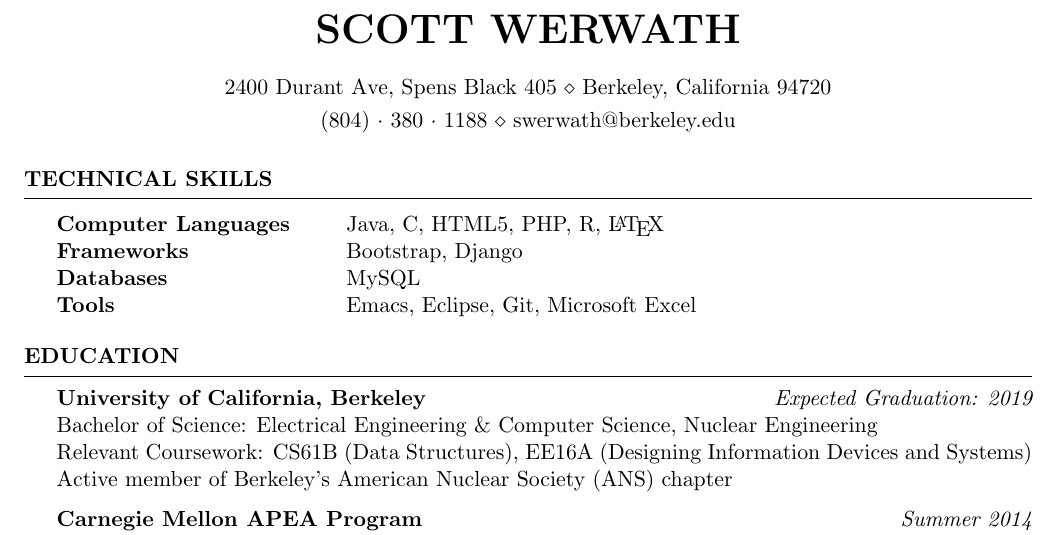
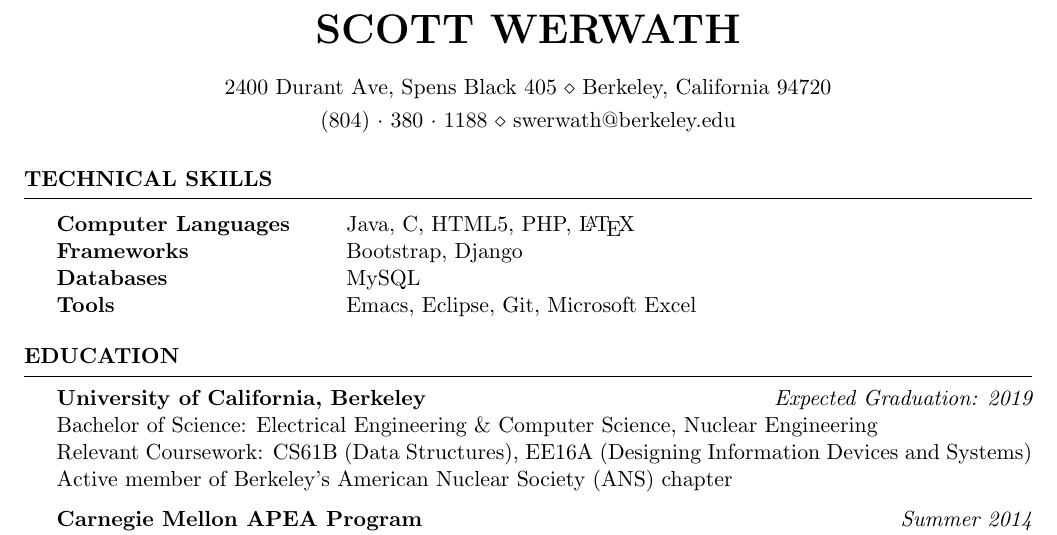
Before and after one commit to swerwath/swerwath.github.io, a LaTeX CV (CV.tex): part of the page, cut so that both start at the same text. Compiled offline with pdfLaTeX.

Commit message:
Removed R

```diff
--- a/CV.tex
+++ b/CV.tex
@@ -36,7 +36,7 @@
 \begin{rSection}{Technical Skills}
 
 \begin{tabular}{ @{} >{\bfseries}l @{\hspace{6ex}} l }
-Computer Languages & Java, C, HTML5, PHP, R, \LaTeX \\
+Computer Languages & Java, C, HTML5, PHP, \LaTeX \\
 Frameworks & Bootstrap, Django \\
 Databases & MySQL \\
 Tools & Emacs, Eclipse, Git, Microsoft Excel
```
Also changed, not shown: CV.pdf, 2 other files.
